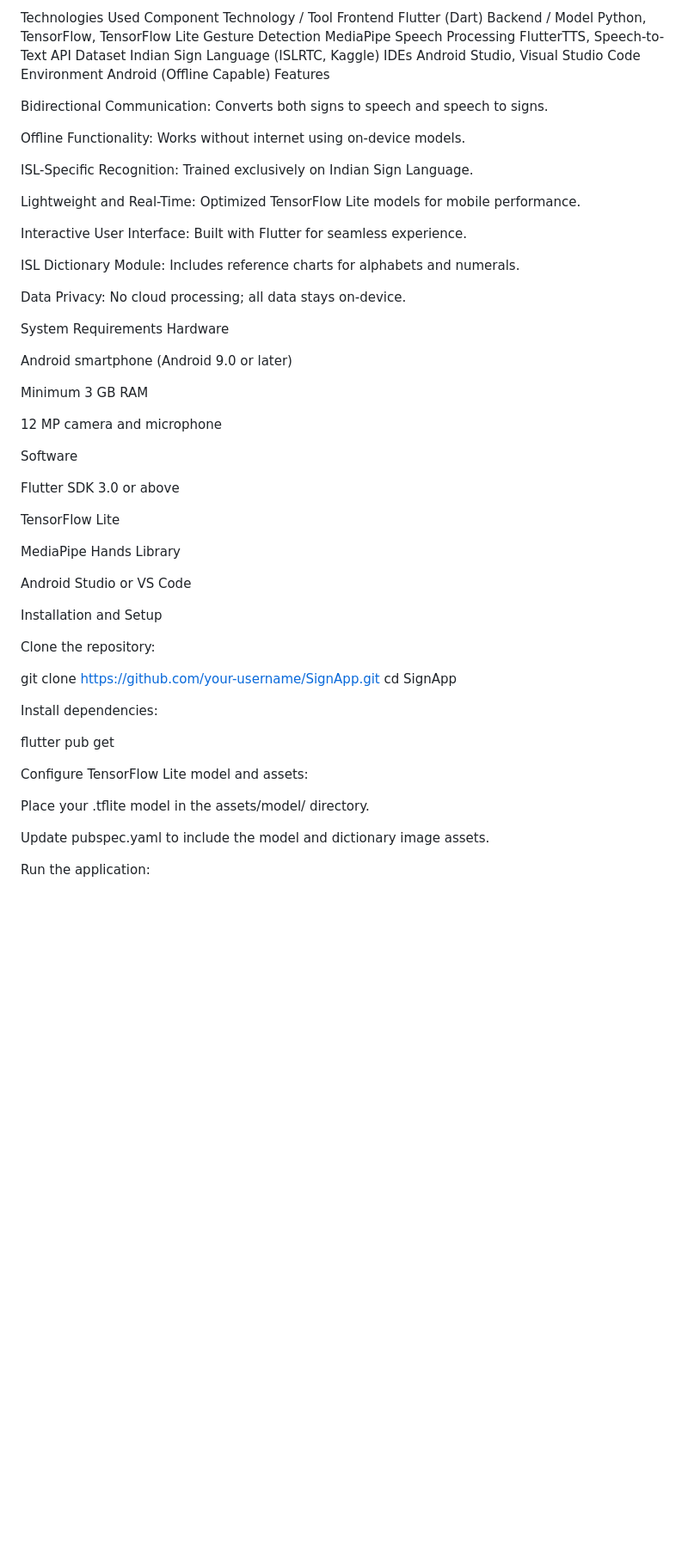
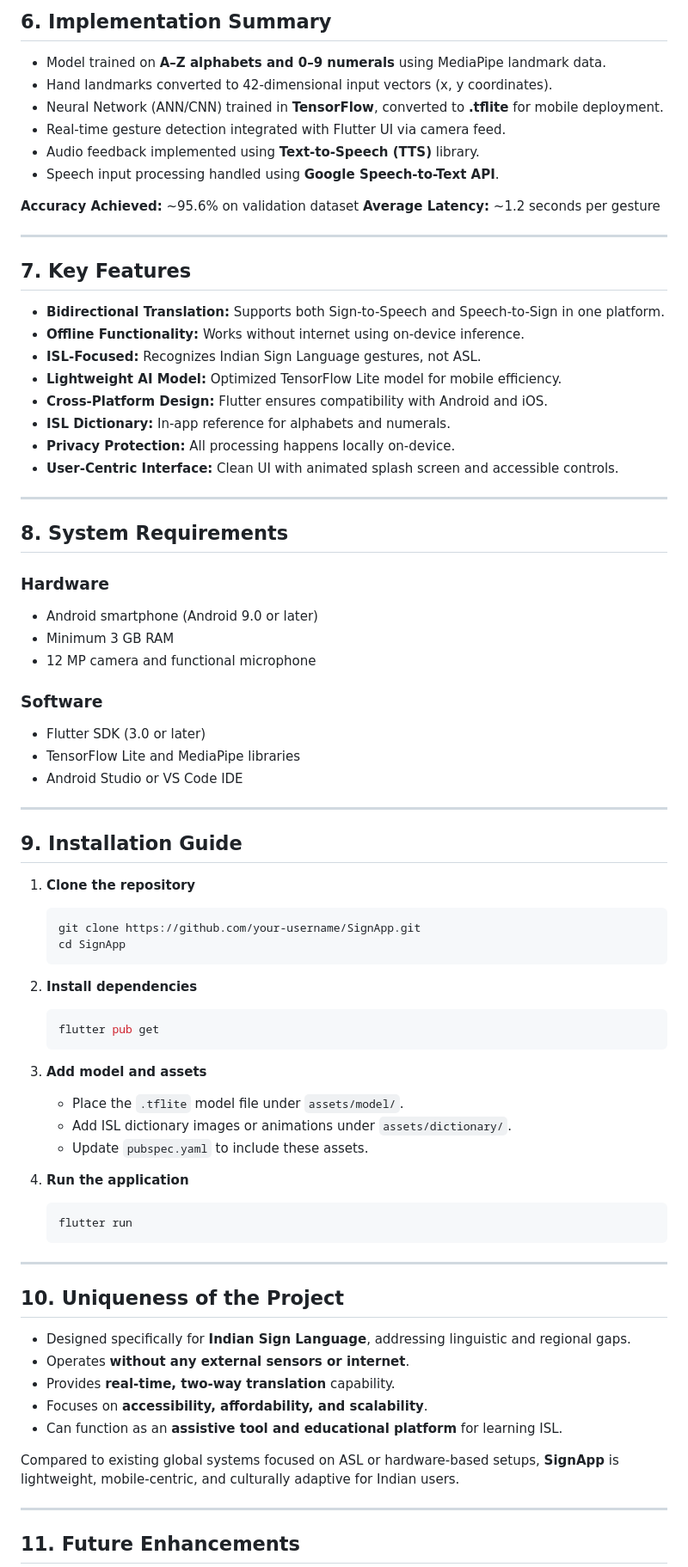
Before and after one commit to AkashB45/Sign-Language-Recognition-App-using-Deep-Learning, a Markdown page: README.md, the part around one of its changes. Shown at 86% size. Rendered like a GitHub page; blank space fills up the shorter version.

Commit message:
readme-update

````diff
--- a/README.md
+++ b/README.md
@@ -49,66 +69,87 @@ Displays corresponding ISL animations or images for visual interpretation.
 
-Technologies Used
-Component	Technology / Tool
-Frontend	Flutter (Dart)
-Backend / Model	Python, TensorFlow, TensorFlow Lite
-Gesture Detection	MediaPipe
-Speech Processing	FlutterTTS, Speech-to-Text API
-Dataset	Indian Sign Language (ISLRTC, Kaggle)
-IDEs	Android Studio, Visual Studio Code
-Environment	Android (Offline Capable)
-Features
+## 6. Implementation Summary
 
-Bidirectional Communication: Converts both signs to speech and speech to signs.
+* Model trained on **A–Z alphabets and 0–9 numerals** using MediaPipe landmark data.
+* Hand landmarks converted to 42-dimensional input vectors (x, y coordinates).
+* Neural Network (ANN/CNN) trained in **TensorFlow**, converted to **.tflite** for mobile deployment.
+* Real-time gesture detection integrated with Flutter UI via camera feed.
+* Audio feedback implemented using **Text-to-Speech (TTS)** library.
+* Speech input processing handled using **Google Speech-to-Text API**.
 
-Offline Functionality: Works without internet using on-device models.
+**Accuracy Achieved:** ~95.6% on validation dataset
+**Average Latency:** ~1.2 seconds per gesture
 
-ISL-Specific Recognition: Trained exclusively on Indian Sign Language.
+---
 
-Lightweight and Real-Time: Optimized TensorFlow Lite models for mobile performance.
+## 7. Key Features
 
-Interactive User Interface: Built with Flutter for seamless experience.
+* **Bidirectional Translation:** Supports both Sign-to-Speech and Speech-to-Sign in one platform.
+* **Offline Functionality:** Works without internet using on-device inference.
+* **ISL-Focused:** Recognizes Indian Sign Language gestures, not ASL.
+* **Lightweight AI Model:** Optimized TensorFlow Lite model for mobile efficiency.
+* **Cross-Platform Design:** Flutter ensures compatibility with Android and iOS.
+* **ISL Dictionary:** In-app reference for alphabets and numerals.
+* **Privacy Protection:** All processing happens locally on-device.
+* **User-Centric Interface:** Clean UI with animated splash screen and accessible controls.
 
-ISL Dictionary Module: Includes reference charts for alphabets and numerals.
+---
 
-Data Privacy: No cloud processing; all data stays on-device.
+## 8. System Requirements
 
-System Requirements
-Hardware
+### Hardware
 
-Android smartphone (Android 9.0 or later)
+* Android smartphone (Android 9.0 or later)
+* Minimum 3 GB RAM
+* 12 MP camera and functional microphone
 
-Minimum 3 GB RAM
+### Software
 
-12 MP camera and microphone
+* Flutter SDK (3.0 or later)
+* TensorFlow Lite and MediaPipe libraries
+* Android Studio or VS Code IDE
 
-Software
+---
 
-Flutter SDK 3.0 or above
+## 9. Installation Guide
 
-TensorFlow Lite
+1. **Clone the repository**
 
-MediaPipe Hands Library
+   ```bash
+   git clone https://github.com/your-username/SignApp.git
+   cd SignApp
+   ```
 
-Android Studio or VS Code
+2. **Install dependencies**
 
-Installation and Setup
+   ```bash
+   flutter pub get
+   ```
 
-Clone the repository:
+3. **Add model and assets**
 
-git clone https://github.com/your-username/SignApp.git
-cd SignApp
+   * Place the `.tflite` model file under `assets/model/`.
+   * Add ISL dictionary images or animations under `assets/dictionary/`.
+   * Update `pubspec.yaml` to include these assets.
 
+4. **Run the application**
 
-Install dependencies:
+   ```bash
+   flutter run
+   ```
 
-flutter pub get
+---
 
+## 10. Uniqueness of the Project
 
-Configure TensorFlow Lite model and assets:
+* Designed specifically for **Indian Sign Language**, addressing linguistic and regional gaps.
+* Operates **without any external sensors or internet**.
+* Provides **real-time, two-way translation** capability.
+* Focuses on **accessibility, affordability, and scalability**.
+* Can function as an **assistive tool and educational platform** for learning ISL.
 
-Place your .tflite model in the assets/model/ directory.
+Compared to existing global systems focused on ASL or hardware-based setups, **SignApp** is lightweight, mobile-centric, and culturally adaptive for Indian users.
 
-Update pubspec.yaml to include the model and dictionary image assets.
+---
 
-Run the application:
+## 11. Future Enhancements
 
````
Also changed, not shown: other parts of README.md (+59 -52 lines).
